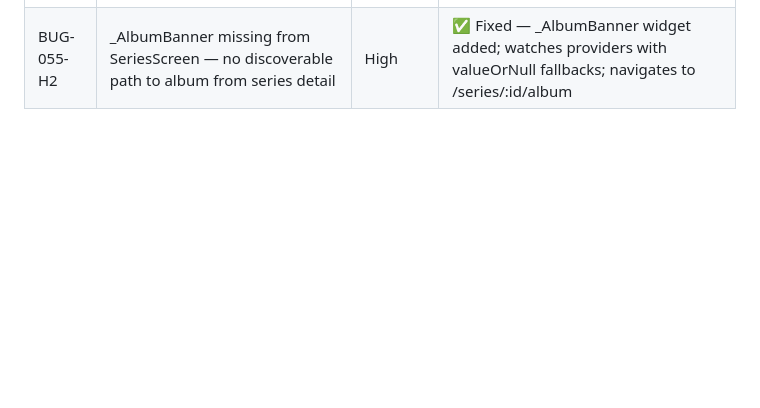
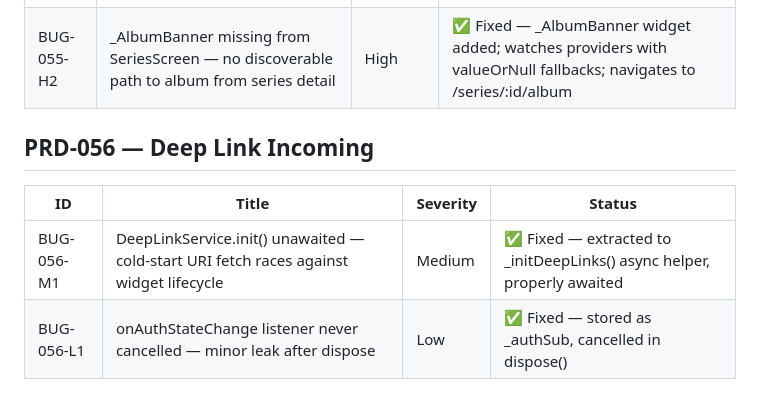
Before and after one commit to tlahav91-debug/appo, a Markdown page: .claude/references/bug-log.md, the part around the change. GitHub-like rendering; blank space fills up the shorter version.

Commit message:
[LOG] Close PRD-056 — Deep Link Incoming (M1 init race, L1 auth listener leak)
https://claude.ai/code/session_01KohWrTkKywj5YHwJ97Ppdz

```diff
--- a/.claude/references/bug-log.md
+++ b/.claude/references/bug-log.md
@@ -102,3 +102,10 @@
 |----|-------|----------|--------|
 | BUG-055-H1 | mint-collectible SELECT-then-INSERT race condition — concurrent requests hit Postgres UNIQUE constraint returning 500 | High | ✅ Fixed — replaced with upsert ON CONFLICT (user_id,collectible_id) DO NOTHING; count used to detect already_owned |
 | BUG-055-H2 | _AlbumBanner missing from SeriesScreen — no discoverable path to album from series detail | High | ✅ Fixed — _AlbumBanner widget added; watches providers with valueOrNull fallbacks; navigates to /series/:id/album |
+
+## PRD-056 — Deep Link Incoming
+
+| ID | Title | Severity | Status |
+|----|-------|----------|--------|
+| BUG-056-M1 | DeepLinkService.init() unawaited — cold-start URI fetch races against widget lifecycle | Medium | ✅ Fixed — extracted to _initDeepLinks() async helper, properly awaited |
+| BUG-056-L1 | onAuthStateChange listener never cancelled — minor leak after dispose | Low | ✅ Fixed — stored as _authSub, cancelled in dispose() |
```
Also changed, not shown: .claude/references/prd-log.md (+1 -0 lines).
